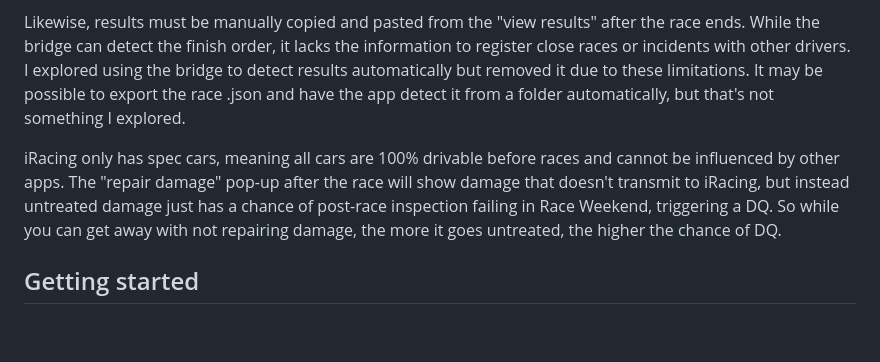
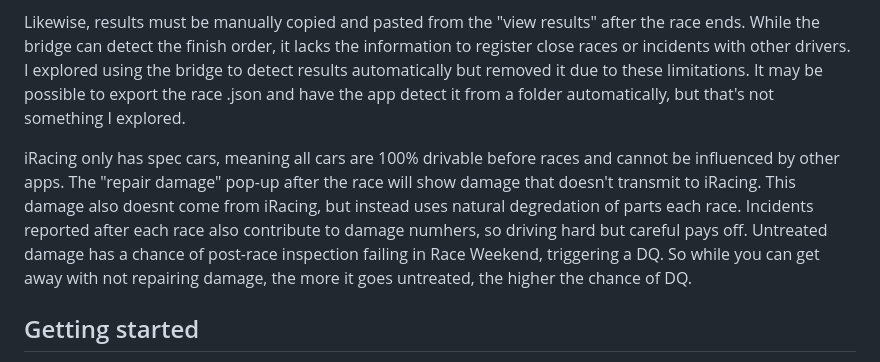
Before and after one commit to mangobandicoot/Race-Weekend, a Markdown page: README.md, the part around the change. Drawn GitHub-style; blank space fills up the shorter version.

Commit message:
Update README.md
Fixed some wording on how damage works

```diff
--- a/README.md
+++ b/README.md
@@ -35,7 +35,7 @@ The app cannot automatically send rosters to each race, so they have to be downl
 
 Likewise, results must be manually copied and pasted from the "view results" after the race ends. While the bridge can detect the finish order, it lacks the information to register close races or incidents with other drivers. I explored using the bridge to detect results automatically but removed it due to these limitations. It may be possible to export the race .json and have the app detect it from a folder automatically, but that's not something I explored.
 
-iRacing only has spec cars, meaning all cars are 100% drivable before races and cannot be influenced by other apps. The "repair damage" pop-up after the race will show damage that doesn't transmit to iRacing, but instead untreated damage just has a chance of post-race inspection failing in Race Weekend, triggering a DQ. So while you can get away with not repairing damage, the more it goes untreated, the higher the chance of DQ.
+iRacing only has spec cars, meaning all cars are 100% drivable before races and cannot be influenced by other apps. The "repair damage" pop-up after the race will show damage that doesn't transmit to iRacing. This damage also doesnt come from iRacing, but instead uses natural degredation of parts each race. Incidents reported after each race also contribute to damage numhers, so driving hard but careful pays off. Untreated damage has a chance of post-race inspection failing in Race Weekend, triggering a DQ. So while you can get away with not repairing damage, the more it goes untreated, the higher the chance of DQ.
 
 ## Getting started
 
```
